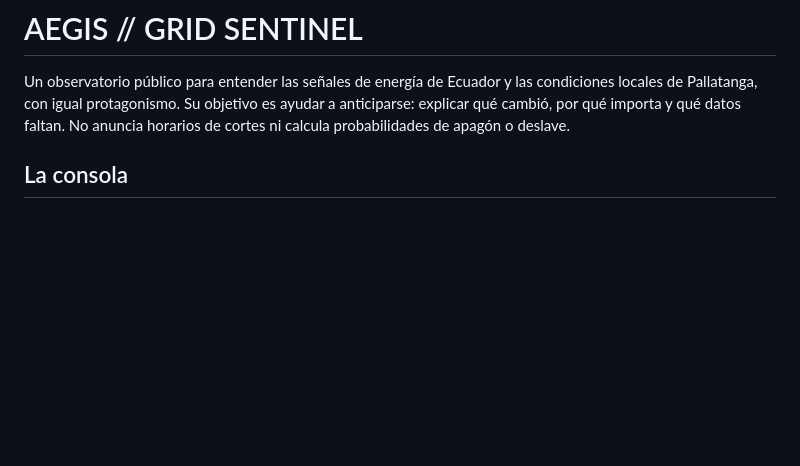
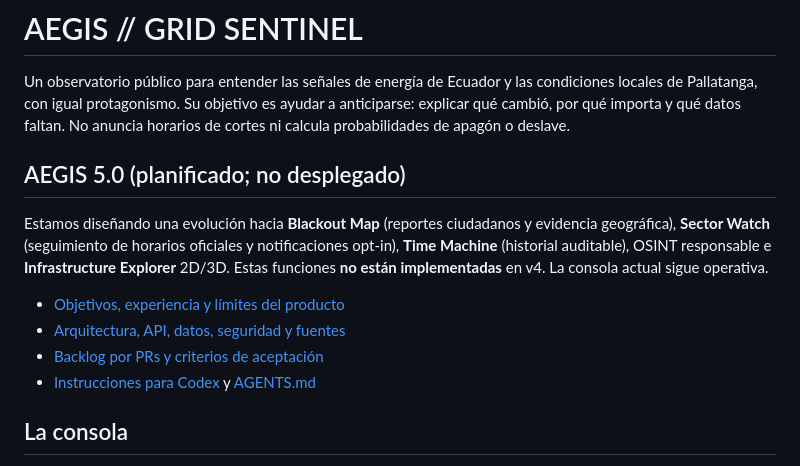
Before and after one commit to tuxevil/aegis, a Markdown page: README.md, the part around the change. GitHub-like rendering; blank space fills up the shorter version.

Commit message:
docs: link AEGIS 5 roadmap from existing v4 README

```diff
--- a/README.md
+++ b/README.md
@@ -1,6 +1,15 @@
 # AEGIS // GRID SENTINEL
 
 Un observatorio público para entender las señales de energía de Ecuador y las condiciones locales de Pallatanga, con igual protagonismo. Su objetivo es ayudar a anticiparse: explicar qué cambió, por qué importa y qué datos faltan. No anuncia horarios de cortes ni calcula probabilidades de apagón o deslave.
+
+## AEGIS 5.0 (planificado; no desplegado)
+
+Estamos diseñando una evolución hacia **Blackout Map** (reportes ciudadanos y evidencia geográfica), **Sector Watch** (seguimiento de horarios oficiales y notificaciones opt-in), **Time Machine** (historial auditable), OSINT responsable e **Infrastructure Explorer** 2D/3D. Estas funciones **no están implementadas** en v4. La consola actual sigue operativa.
+
+- [Objetivos, experiencia y límites del producto](docs/roadmap/aegis-5-prd.md)
+- [Arquitectura, API, datos, seguridad y fuentes](docs/architecture/aegis-5-design.md)
+- [Backlog por PRs y criterios de aceptación](docs/roadmap/aegis-5-backlog.md)
+- [Instrucciones para Codex](docs/roadmap/aegis-5-codex.md) y [AGENTS.md](AGENTS.md)
 
 ## La consola
 
```
